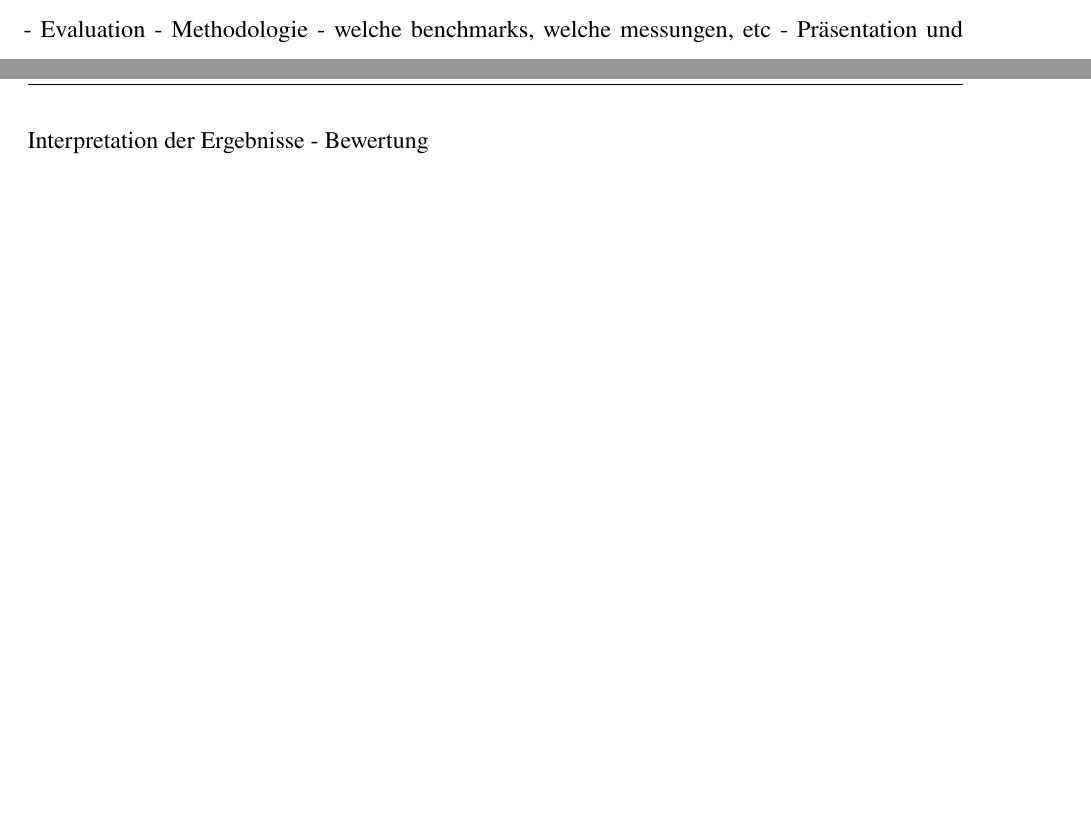
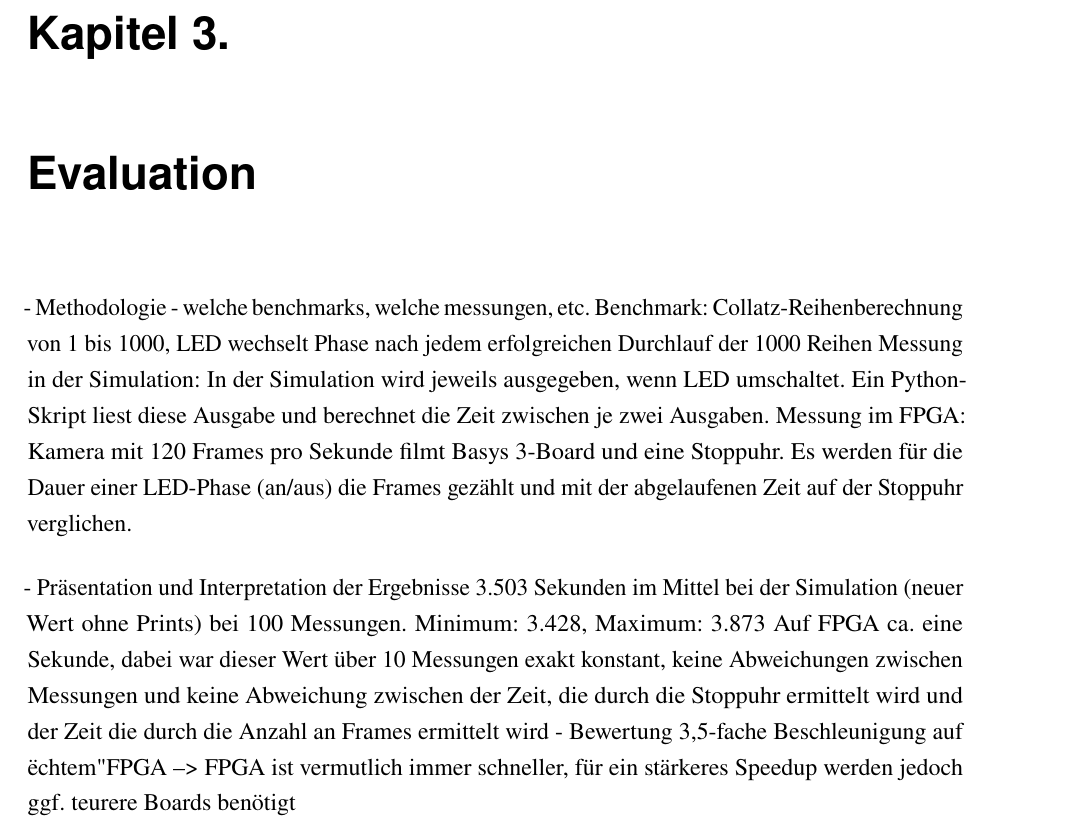
Before and after one commit to TimurBohn/Bachelorarbeit, a LaTeX thesis (master.tex, which reads evaluation.tex): two parts of pages 9 and 10 of 12 before the commit and part of page 10 of 12 after it, the two joined at a grey line, cut at the place of the change, the shorter picture padded with empty space. Compiled offline with pdfLaTeX.

Commit message:
ADD Formatierung und Stichpunkte Evaluation

```diff
--- a/evaluation.tex
+++ b/evaluation.tex
@@ -1,5 +1,12 @@
-- Evaluation
+\chapter{Evaluation}
     - Methodologie
-        - welche benchmarks, welche messungen, etc
+        - welche benchmarks, welche messungen, etc.
+        Benchmark: Collatz-Reihenberechnung von 1 bis 1000, LED wechselt Phase nach jedem erfolgreichen Durchlauf der 1000 Reihen
+        Messung in der Simulation: In der Simulation wird jeweils ausgegeben, wenn LED umschaltet. Ein Python-Skript liest diese Ausgabe und berechnet die Zeit zwischen je zwei Ausgaben.
+        Messung im FPGA: Kamera mit 120 Frames pro Sekunde filmt Basys 3-Board und eine Stoppuhr. Es werden für die Dauer einer LED-Phase (an/aus) die Frames gezählt und mit der abgelaufenen Zeit auf der Stoppuhr verglichen.
+
     - Präsentation und Interpretation der Ergebnisse
+        3.503 Sekunden im Mittel bei der Simulation (neuer Wert ohne Prints) bei 100 Messungen. Minimum: 3.428, Maximum: 3.873
+        Auf FPGA ca. eine Sekunde, dabei war dieser Wert über 10 Messungen exakt konstant, keine Abweichungen zwischen Messungen und keine Abweichung zwischen der Zeit, die durch die Stoppuhr ermittelt wird und der Zeit die durch die Anzahl an Frames ermittelt wird
     - Bewertung
+        3,5-fache Beschleunigung auf "echtem" FPGA --> FPGA ist vermutlich immer schneller, für ein stärkeres Speedup werden jedoch ggf. teurere Boards benötigt
```
